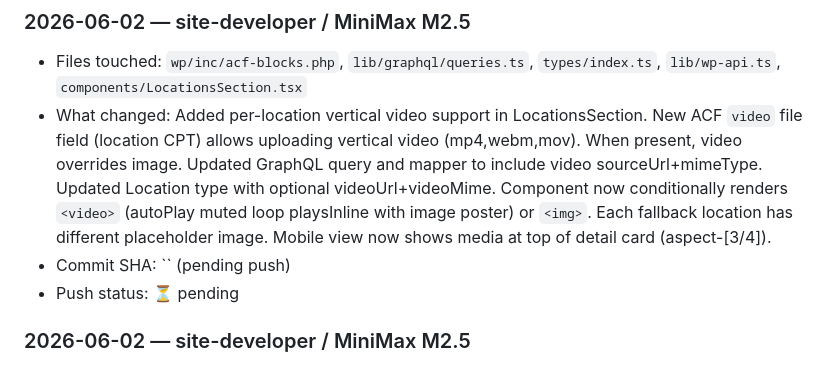
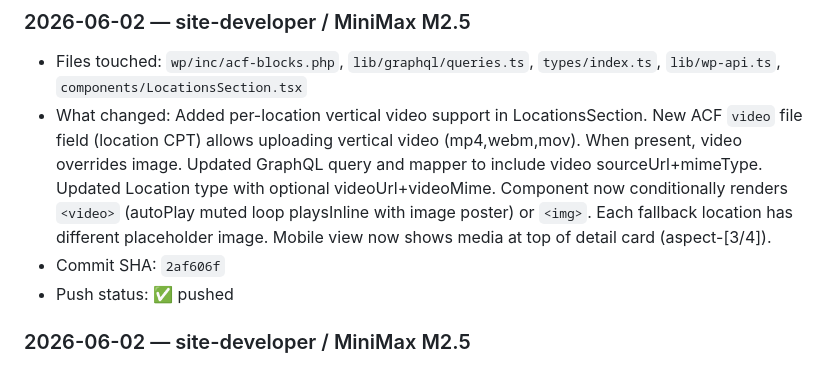
Before and after one commit to Slava12212/racqueteer, a Markdown page: CHANGELOG.md, the part around the change. Drawn GitHub-style.

Commit message:
docs(changelog): update entry with commit SHA

```diff
--- a/CHANGELOG.md
+++ b/CHANGELOG.md
@@ -12,8 +12,8 @@ Local working copy: `projects/racqueteer-fresh/`
 ### 2026-06-02 — site-developer / MiniMax M2.5
 - Files touched: `wp/inc/acf-blocks.php`, `lib/graphql/queries.ts`, `types/index.ts`, `lib/wp-api.ts`, `components/LocationsSection.tsx`
 - What changed: Added per-location vertical video support in LocationsSection. New ACF `video` file field (location CPT) allows uploading vertical video (mp4,webm,mov). When present, video overrides image. Updated GraphQL query and mapper to include video sourceUrl+mimeType. Updated Location type with optional videoUrl+videoMime. Component now conditionally renders `<video>` (autoPlay muted loop playsInline with image poster) or `<img>`. Each fallback location has different placeholder image. Mobile view now shows media at top of detail card (aspect-[3/4]).
-- Commit SHA: `` (pending push)
-- Push status: ⏳ pending
+- Commit SHA: `2af606f`
+- Push status: ✅ pushed
 
 ### 2026-06-02 — site-developer / MiniMax M2.5
 - Files touched: `components/Navbar.tsx`, `app/globals.css`
```
